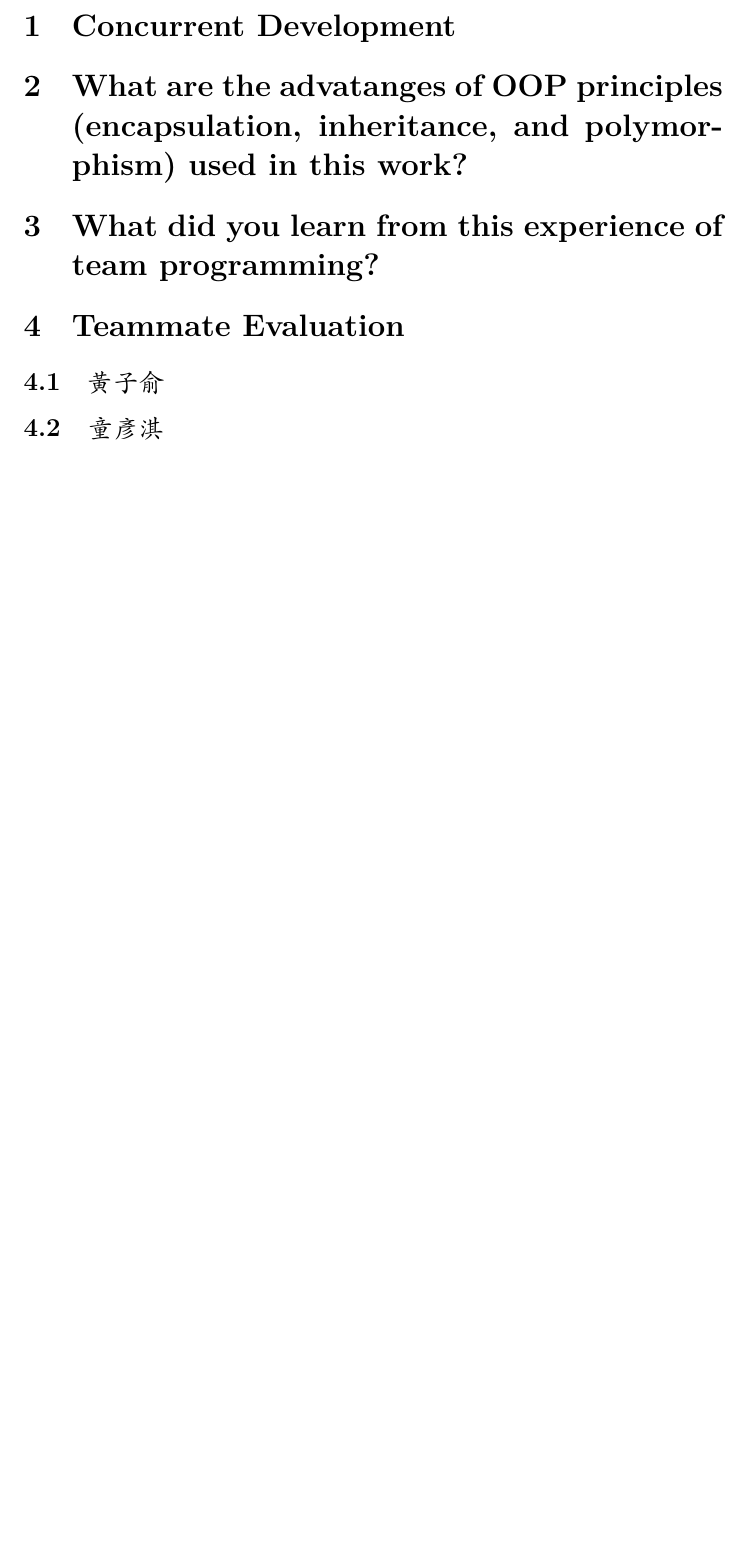
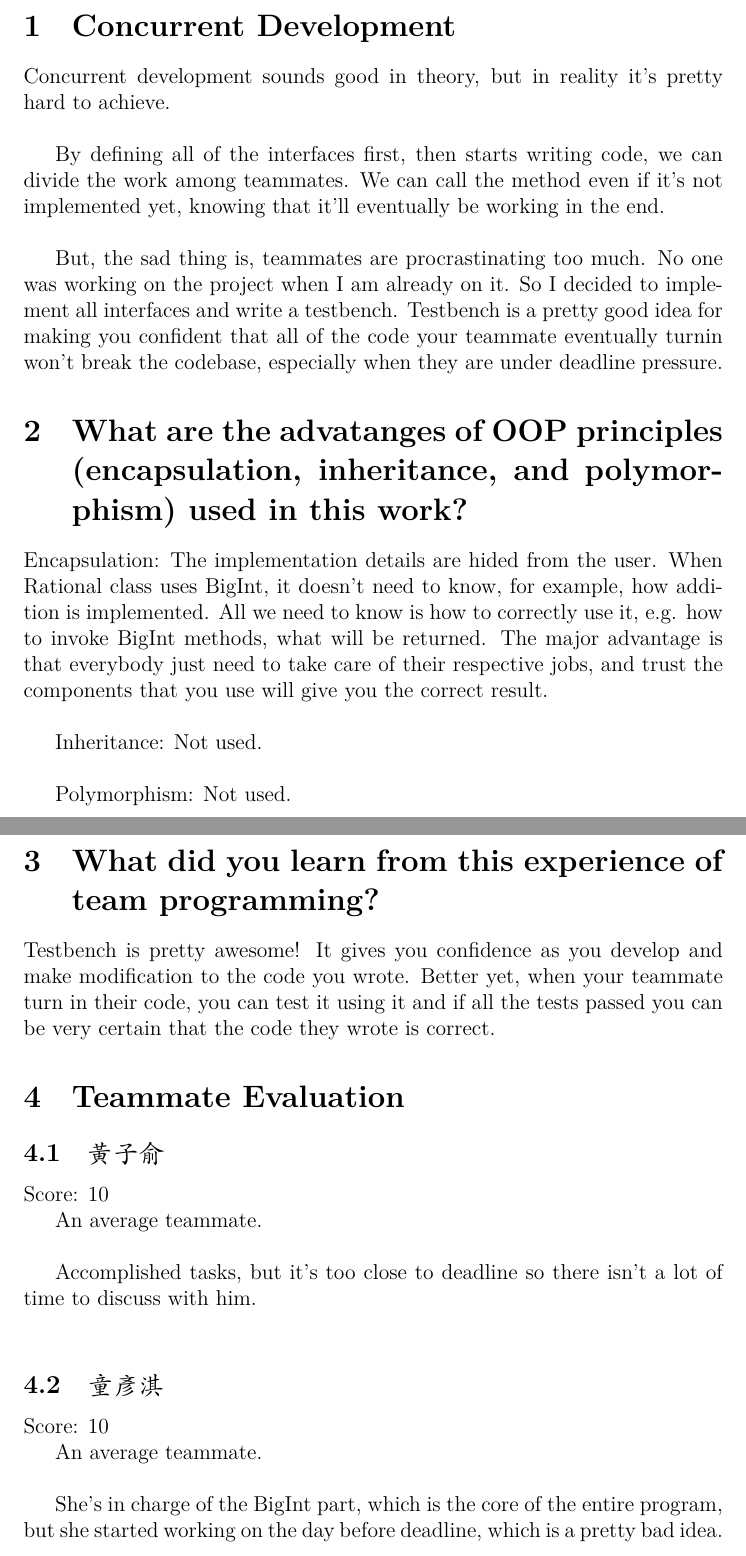
Before and after one commit to henrybear327/CCU-OOP-Term-Project, a LaTeX document (Report/Report.tex): part of page 2 of 2 before the commit and two parts of pages 2 and 3 of 3 after it, the two joined at a grey line, cut so that both start at the same text, the shorter picture padded with empty space. The pictures show the PDF file Report/Report.pdf that the author committed with the source.

Commit message:
Add report draft

```diff
--- a/Report/Report.tex
+++ b/Report/Report.tex
@@ -46,14 +46,42 @@
 
     \section{Concurrent Development}
 
+    Concurrent development sounds good in theory, but in reality it's pretty hard to achieve.\\
+
+    By defining all of the interfaces first, then starts writing code, we can divide the work among teammates. We can call the method even if it's not implemented yet, knowing that it'll eventually be working in the end.\\
+
+    But, the sad thing is, teammates are procrastinating too much. No one was working on the project when I am already on it. So I decided to implement all interfaces and write a testbench. Testbench is a pretty good idea for making you confident that all of the code your teammate eventually turnin won't break the codebase, especially when they are under deadline pressure.
+
     \section{What are the advatanges of OOP principles (encapsulation, inheritance, and polymorphism) used in this work?}
 
+    Encapsulation: The implementation details are hided from the user. When Rational class uses BigInt, it doesn't need to know, for example, how addition is implemented. All we need to know is how to correctly use it, e.g. how to invoke BigInt methods, what will be returned. The major advantage is that everybody just need to take care of their respective jobs, and trust the components that you use will give you the correct result.\\
+
+    Inheritance: Not used.\\
+
+    Polymorphism: Not used.
+
+    \newpage
+
     \section{What did you learn from this experience of team programming?}
+
+    Testbench is pretty awesome! It gives you confidence as you develop and make modification to the code you wrote. Better yet, when your teammate turn in their code, you can test it using it and if all the tests passed you can be very certain that the code they wrote is correct.
 
     \section{Teammate Evaluation}
 
     \subsection{黃子俞}
 
+    Score: 10
+
+    An average teammate. \\
+
+    Accomplished tasks, but it's too close to deadline so there isn't a lot of time to discuss with him. \\
+
     \subsection{童彥淇}
 
+    Score: 10
+
+    An average teammate. \\
+
+    She's in charge of the BigInt part, which is the core of the entire program, but she started working on the day before deadline, which is a pretty bad idea.\\
+
 \end{document}
```
Also changed, not shown: Report/Report.pdf, 3 other files.
